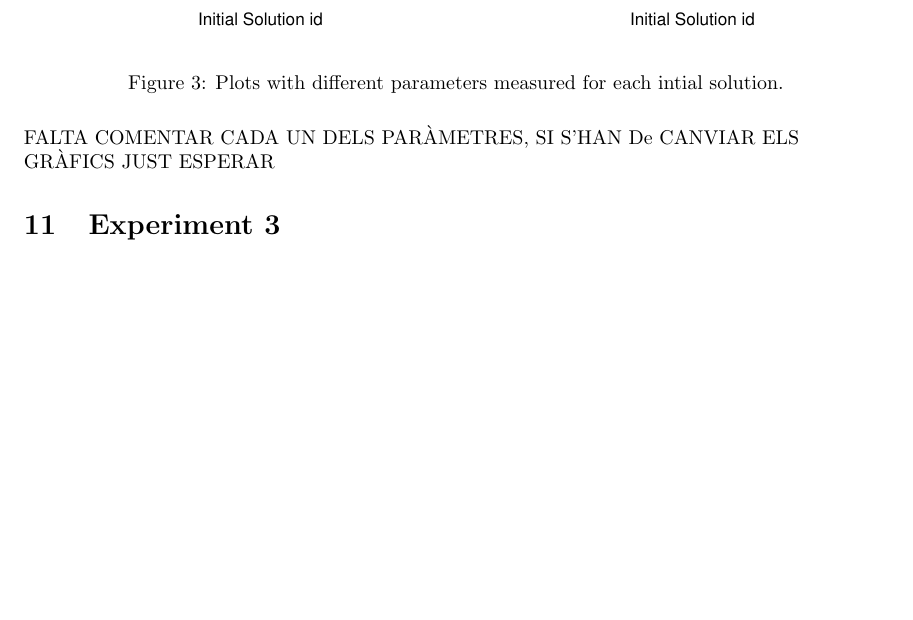
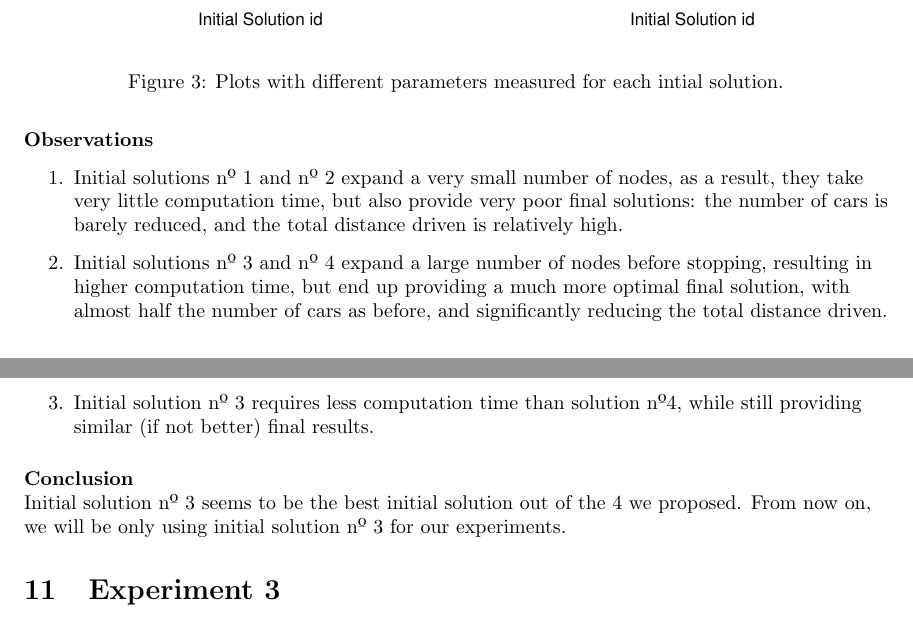
Before and after one commit to adriacabeza/LocalSearch_AI, a LaTeX document (Deliverable.tex): part of page 10 of 16 before the commit and two parts of pages 10 and 11 of 17 after it, the two joined at a grey line, cut so that both start at the same text, the shorter picture padded with empty space. Compiled offline with pdfLaTeX.

Commit message:
Exp. 2 text

```diff
--- a/Deliverable.tex
+++ b/Deliverable.tex
@@ -275,8 +275,21 @@ Our \textbf{hypothesis} is that the best solution will be the first or the secon
 \label{operators}
 \end{figure}
 
-FALTA COMENTAR CADA UN DELS PARÀMETRES, SI S'HAN De CANVIAR ELS GRÀFICS JUST ESPERAR
+\paragraph{Observations}\mbox{}\\
+\begin{enumerate}
+\item Initial solutions nº 1 and nº 2 expand a very small number of nodes, as a result, they take very little computation time,
+but also provide very poor final solutions: the number of cars is barely reduced, and the total distance driven is relatively high.
 
+\item Initial solutions nº 3 and nº 4 expand a large number of nodes before stopping, resulting in higher computation time,
+but end up providing a much more optimal final solution, with almost half the number of cars as before, and significantly reducing the total distance driven.
+
+\item Initial solution nº 3 requires less computation time than solution nº4, while still providing similar (if not better) final results.
+
+\end{enumerate}
+
+\paragraph{Conclusion}\mbox{}\\
+Initial solution nº 3 seems to be the best initial solution out of the 4 we proposed.
+From now on, we will be only using initial solution nº 3 for our experiments.
 
 \section{Experiment 3}
 
```
